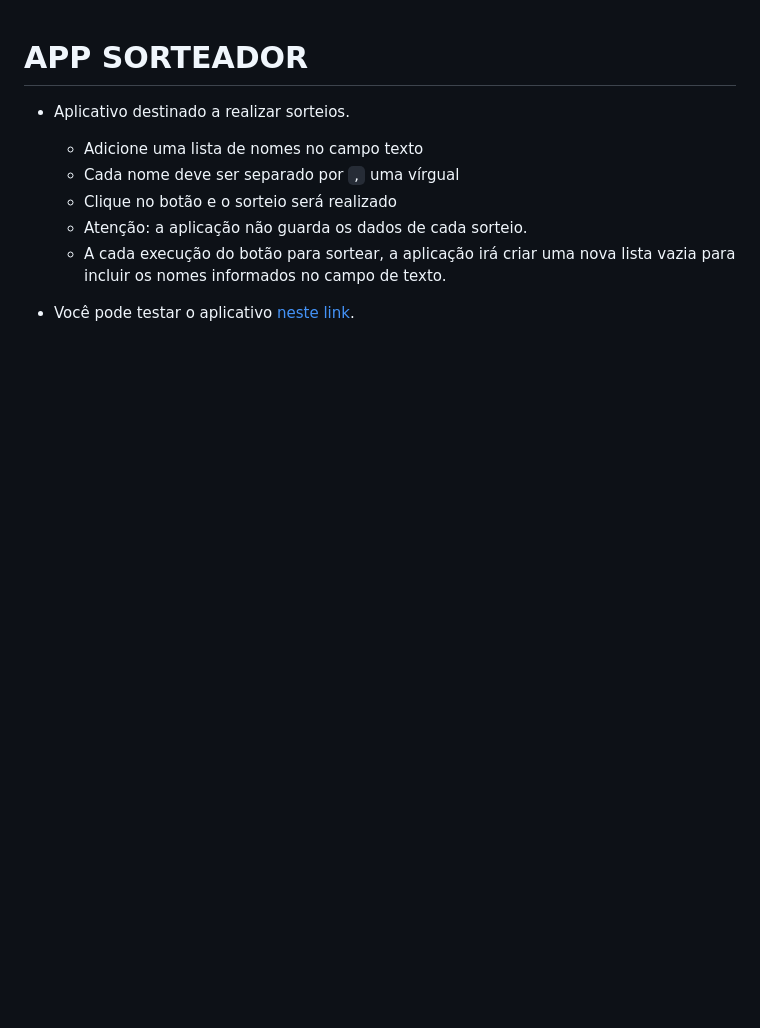
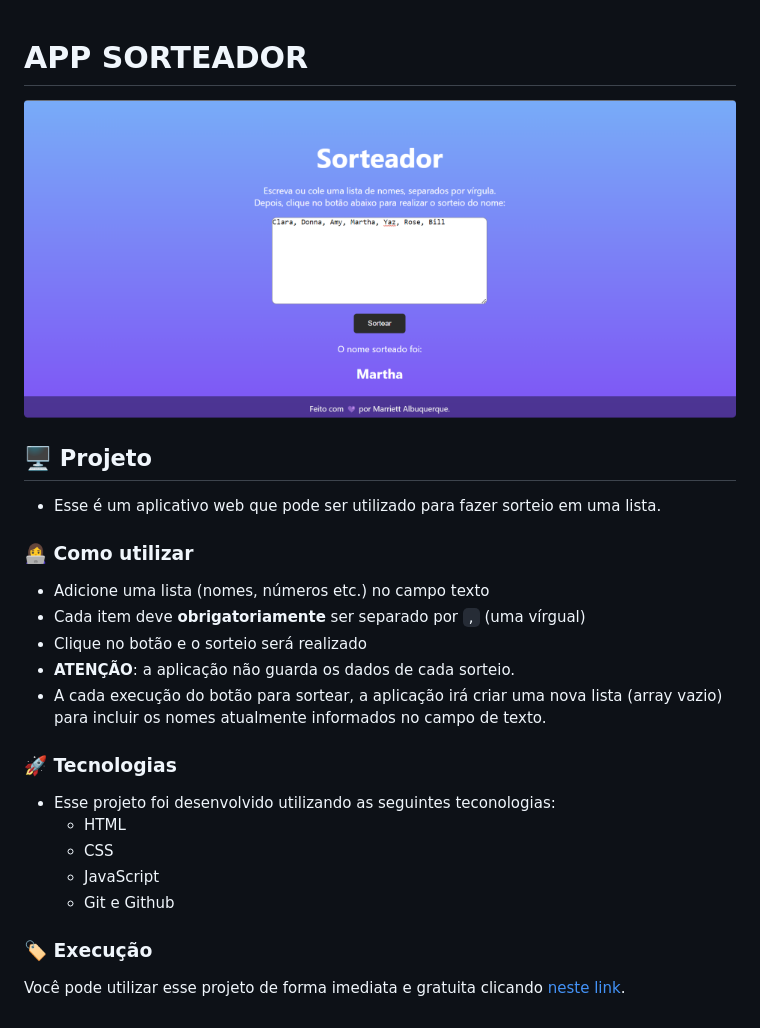
Before and after one commit to marriett/sorteador, a Markdown page: README.md, the part around the change. GitHub-like rendering; pictures changed too: assets/preview.png (added); blank space fills up the shorter version.

Commit message:
added changes to layout and uptades to README.md file

```diff
--- a/README.md
+++ b/README.md
@@ -1,10 +1,27 @@
 # APP SORTEADOR
 
-* Aplicativo destinado a realizar sorteios.
-    * Adicione uma lista de nomes no campo texto
-    * Cada nome deve ser separado por `,` uma vírgual
-    * Clique no botão e o sorteio será realizado
-    * Atenção: a aplicação não guarda os dados de cada sorteio.
-    * A cada execução do botão para sortear, a aplicação irá criar uma nova lista vazia para incluir os nomes informados no campo de texto.
+<p align="center">
+  <img src="./assets/preview.png" alt="Demo do projeto" width="100%" />
+</p>
 
-* Você pode testar o aplicativo <a href="https://marriett.github.io/sorteador/" target="_blank">neste link</a>.
+## 🖥 Projeto
+
+- Esse é um aplicativo web que pode ser utilizado para fazer sorteio em uma lista.
+
+### 👩‍💻 Como utilizar
+* Adicione uma lista (nomes, números etc.) no campo texto
+* Cada item deve __obrigatoriamente__ ser separado por `,` (uma vírgual)
+* Clique no botão e o sorteio será realizado
+* __ATENÇÃO__: a aplicação não guarda os dados de cada sorteio.
+* A cada execução do botão para sortear, a aplicação irá criar uma nova lista (array vazio) para incluir os nomes atualmente informados no campo de texto.
+
+### 🚀 Tecnologias
+- Esse projeto foi desenvolvido utilizando as seguintes teconologias:
+  - HTML
+  - CSS
+  - JavaScript
+  - Git e Github
+
+### 🏷 Execução
+
+Você pode utilizar esse projeto de forma imediata e gratuita clicando [neste link](https://marriett.github.io/sorteador/).
```
Also changed, not shown: 3 other files.
